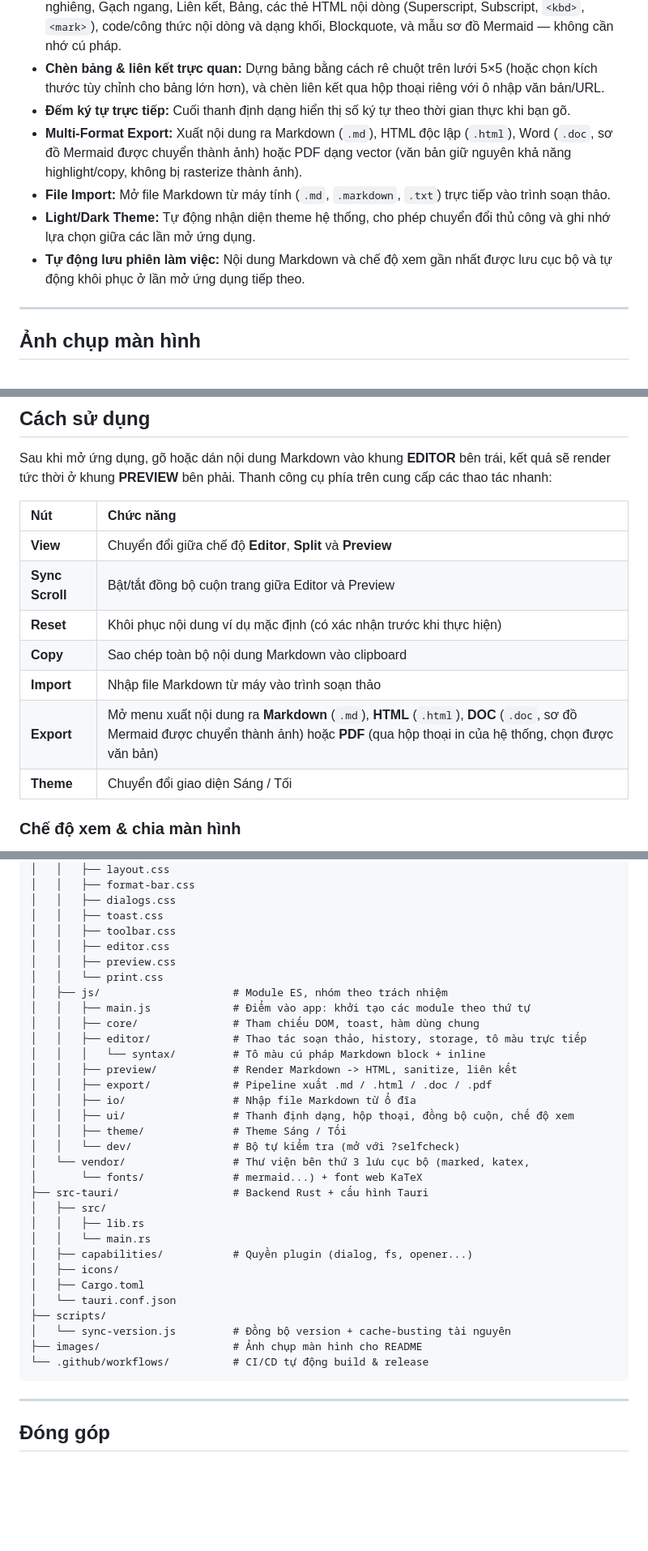
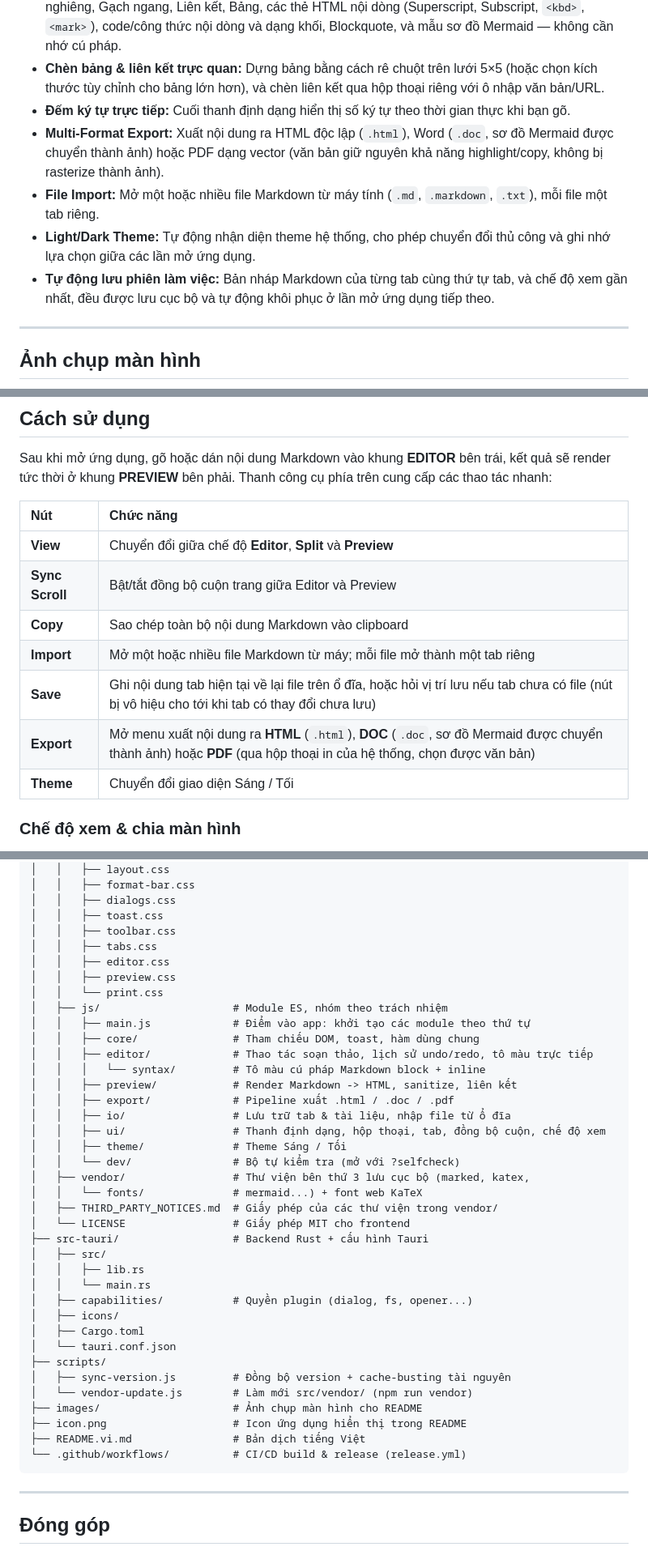
Before and after one commit to UyTran0610/markdown-live-app, a Markdown page: README.vi.md, 3 parts joined by grey strips. Shown at 81% size. GitHub-like rendering; blank space fills up the shorter version.

Commit message:
refactor(docs): enhance README.md and README.vi.md for clarity and detail

````diff
--- a/README.vi.md
+++ b/README.vi.md
@@ -49,10 +49,10 @@ Trình soạn thảo Markdown hai chiều thời gian thực hoạt động đ
 - **Bộ công cụ soạn thảo đầy đủ:** Thanh công cụ với Undo/Redo/Clear, Tiêu đề, Danh sách, In đậm, In nghiêng, Gạch ngang, Liên kết, Bảng, các thẻ HTML nội dòng (Superscript, Subscript, `<kbd>`, `<mark>`), code/công thức nội dòng và dạng khối, Blockquote, và mẫu sơ đồ Mermaid — không cần nhớ cú pháp.
 - **Chèn bảng & liên kết trực quan:** Dựng bảng bằng cách rê chuột trên lưới 5×5 (hoặc chọn kích thước tùy chỉnh cho bảng lớn hơn), và chèn liên kết qua hộp thoại riêng với ô nhập văn bản/URL.
 - **Đếm ký tự trực tiếp:** Cuối thanh định dạng hiển thị số ký tự theo thời gian thực khi bạn gõ.
-- **Multi-Format Export:** Xuất nội dung ra Markdown (`.md`), HTML độc lập (`.html`), Word (`.doc`, sơ đồ Mermaid được chuyển thành ảnh) hoặc PDF dạng vector (văn bản giữ nguyên khả năng highlight/copy, không bị rasterize thành ảnh).
-- **File Import:** Mở file Markdown từ máy tính (`.md`, `.markdown`, `.txt`) trực tiếp vào trình soạn thảo.
+- **Multi-Format Export:** Xuất nội dung ra HTML độc lập (`.html`), Word (`.doc`, sơ đồ Mermaid được chuyển thành ảnh) hoặc PDF dạng vector (văn bản giữ nguyên khả năng highlight/copy, không bị rasterize thành ảnh).
+- **File Import:** Mở một hoặc nhiều file Markdown từ máy tính (`.md`, `.markdown`, `.txt`), mỗi file một tab riêng.
 - **Light/Dark Theme:** Tự động nhận diện theme hệ thống, cho phép chuyển đổi thủ công và ghi nhớ lựa chọn giữa các lần mở ứng dụng.
-- **Tự động lưu phiên làm việc:** Nội dung Markdown và chế độ xem gần nhất được lưu cục bộ và tự động khôi phục ở lần mở ứng dụng tiếp theo.
+- **Tự động lưu phiên làm việc:** Bản nháp Markdown của từng tab cùng thứ tự tab, và chế độ xem gần nhất, đều được lưu cục bộ và tự động khôi phục ở lần mở ứng dụng tiếp theo.
 
 ---
 
@@ -124,10 +124,10 @@ Sau khi mở ứng dụng, gõ hoặc dán nội dung Markdown vào khung **EDIT
 | :--- | :--- |
 | **View** | Chuyển đổi giữa chế độ **Editor**, **Split** và **Preview** |
 | **Sync Scroll** | Bật/tắt đồng bộ cuộn trang giữa Editor và Preview |
-| **Reset** | Khôi phục nội dung ví dụ mặc định (có xác nhận trước khi thực hiện) |
 | **Copy** | Sao chép toàn bộ nội dung Markdown vào clipboard |
-| **Import** | Nhập file Markdown từ máy vào trình soạn thảo |
-| **Export** | Mở menu xuất nội dung ra **Markdown** (`.md`), **HTML** (`.html`), **DOC** (`.doc`, sơ đồ Mermaid được chuyển thành ảnh) hoặc **PDF** (qua hộp thoại in của hệ thống, chọn được văn bản) |
+| **Import** | Mở một hoặc nhiều file Markdown từ máy; mỗi file mở thành một tab riêng |
+| **Save** | Ghi nội dung tab hiện tại về lại file trên ổ đĩa, hoặc hỏi vị trí lưu nếu tab chưa có file (nút bị vô hiệu cho tới khi tab có thay đổi chưa lưu) |
+| **Export** | Mở menu xuất nội dung ra **HTML** (`.html`), **DOC** (`.doc`, sơ đồ Mermaid được chuyển thành ảnh) hoặc **PDF** (qua hộp thoại in của hệ thống, chọn được văn bản) |
 | **Theme** | Chuyển đổi giao diện Sáng / Tối |
 
 ### Chế độ xem & chia màn hình
@@ -249,22 +250,25 @@ markdown-live-app/
 │   │   ├── dialogs.css
 │   │   ├── toast.css
 │   │   ├── toolbar.css
+│   │   ├── tabs.css
 │   │   ├── editor.css
 │   │   ├── preview.css
 │   │   └── print.css
 │   ├── js/                     # Module ES, nhóm theo trách nhiệm
 │   │   ├── main.js             # Điểm vào app: khởi tạo các module theo thứ tự
 │   │   ├── core/               # Tham chiếu DOM, toast, hàm dùng chung
-│   │   ├── editor/             # Thao tác soạn thảo, history, storage, tô màu trực tiếp
+│   │   ├── editor/             # Thao tác soạn thảo, lịch sử undo/redo, tô màu trực tiếp
 │   │   │   └── syntax/         # Tô màu cú pháp Markdown block + inline
 │   │   ├── preview/            # Render Markdown -> HTML, sanitize, liên kết
-│   │   ├── export/             # Pipeline xuất .md / .html / .doc / .pdf
-│   │   ├── io/                 # Nhập file Markdown từ ổ đĩa
-│   │   ├── ui/                 # Thanh định dạng, hộp thoại, đồng bộ cuộn, chế độ xem
+│   │   ├── export/             # Pipeline xuất .html / .doc / .pdf
+│   │   ├── io/                 # Lưu trữ tab & tài liệu, nhập file từ ổ đĩa
+│   │   ├── ui/                 # Thanh định dạng, hộp thoại, tab, đồng bộ cuộn, chế độ xem
 │   │   ├── theme/              # Theme Sáng / Tối
 │   │   └── dev/                # Bộ tự kiểm tra (mở với ?selfcheck)
-│   └── vendor/                 # Thư viện bên thứ 3 lưu cục bộ (marked, katex,
-│       └── fonts/              # mermaid...) + font web KaTeX
+│   ├── vendor/                 # Thư viện bên thứ 3 lưu cục bộ (marked, katex,
+│   │   └── fonts/              # mermaid...) + font web KaTeX
+│   ├── THIRD_PARTY_NOTICES.md  # Giấy phép của các thư viện trong vendor/
+│   └── LICENSE                 # Giấy phép MIT cho frontend
 ├── src-tauri/                  # Backend Rust + cấu hình Tauri
 │   ├── src/
 │   │   ├── lib.rs
@@ -274,9 +278,12 @@ markdown-live-app/
 │   ├── Cargo.toml
 │   └── tauri.conf.json
 ├── scripts/
-│   └── sync-version.js         # Đồng bộ version + cache-busting tài nguyên
+│   ├── sync-version.js         # Đồng bộ version + cache-busting tài nguyên
+│   └── vendor-update.js        # Làm mới src/vendor/ (npm run vendor)
 ├── images/                     # Ảnh chụp màn hình cho README
-└── .github/workflows/          # CI/CD tự động build & release
+├── icon.png                    # Icon ứng dụng hiển thị trong README
+├── README.vi.md                # Bản dịch tiếng Việt
+└── .github/workflows/          # CI/CD build & release (release.yml)
 ```
 
 ---
````
Also changed, not shown: other parts of README.vi.md (+1 -0 lines), README.md (+21 -13 lines).
